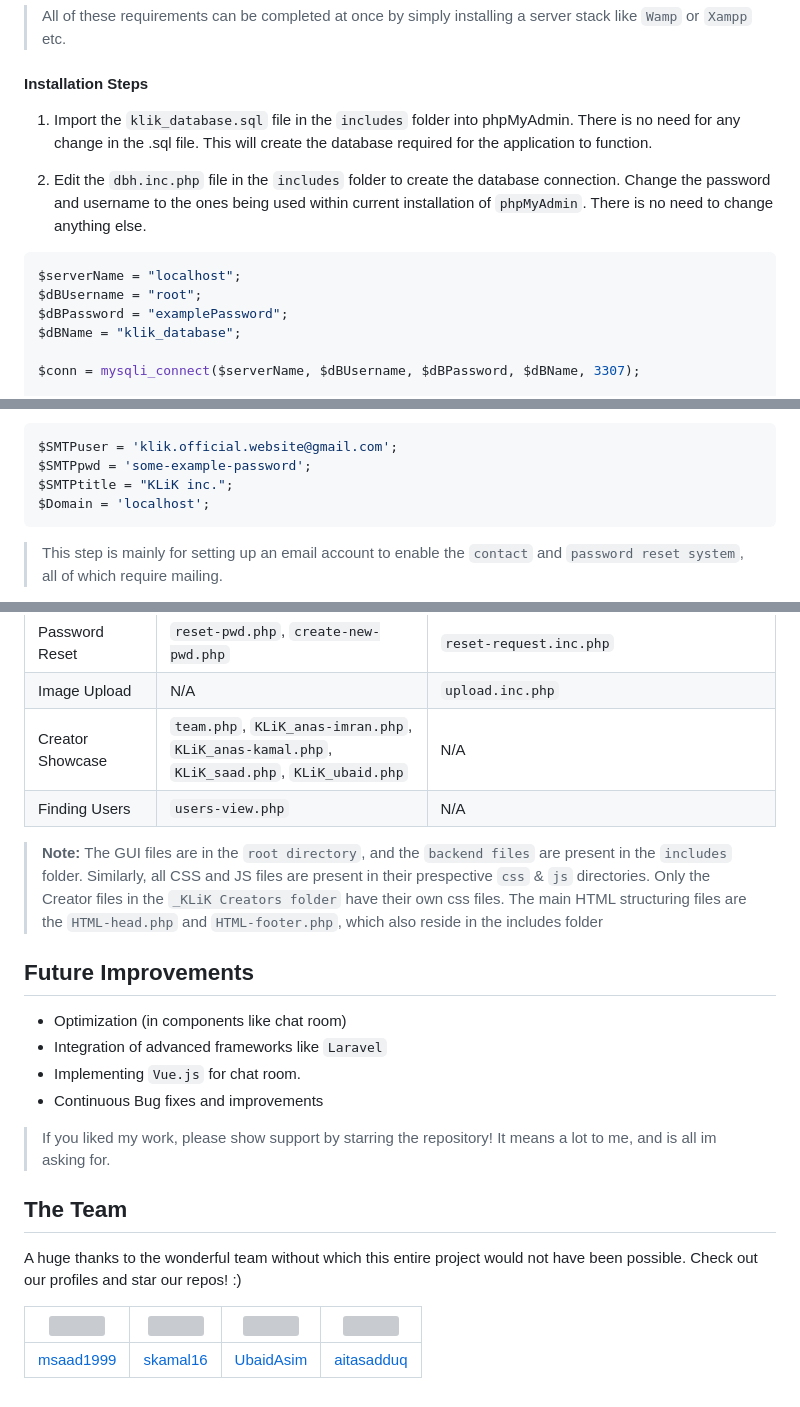
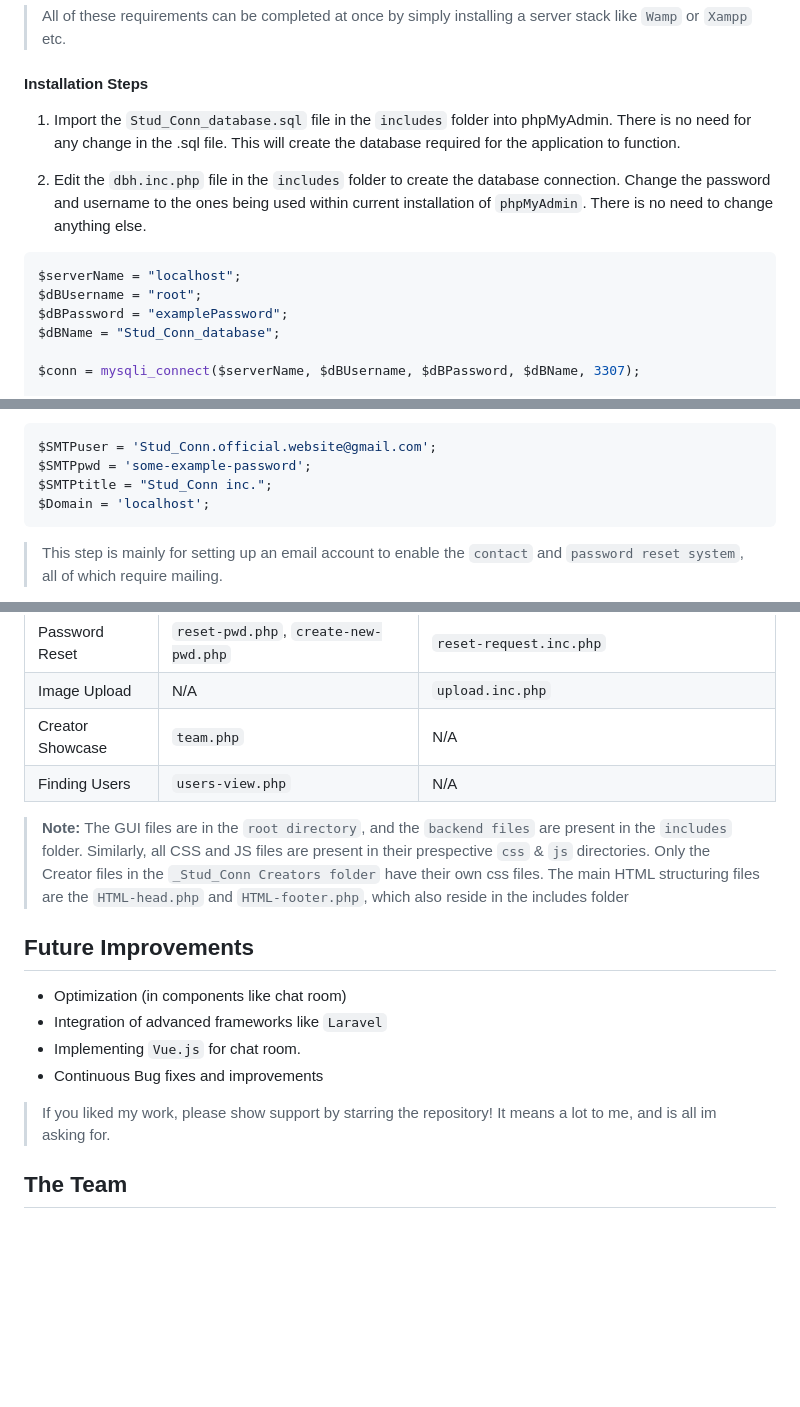
Before and after one commit to Jidnyasa-07/Student-Connect, a Markdown page: README.md, 3 parts joined by grey strips. Rendered like a GitHub page; blank space fills up the shorter version; grey boxes are pictures that could not be loaded.

````diff
--- a/README.md
+++ b/README.md
@@ -40,7 +40,7 @@
 > All of these requirements can be completed at once by simply installing a server stack like `Wamp` or `Xampp` etc.
 
 #### Installation Steps
-1. Import the `klik_database.sql` file in the `includes` folder into phpMyAdmin. There is no need for any change in the .sql file. This will create the database required for the application to function.
+1. Import the `Stud_Conn_database.sql` file in the `includes` folder into phpMyAdmin. There is no need for any change in the .sql file. This will create the database required for the application to function.
 
 2. Edit the `dbh.inc.php` file in the `includes` folder to create the database connection. Change the password and username to the ones being used within current installation of `phpMyAdmin`. There is no need to change anything else.
 
@@ -48,7 +48,7 @@
 $serverName = "localhost";
 $dBUsername = "root";
 $dBPassword = "examplePassword";
-$dBName = "klik_database";
+$dBName = "Stud_Conn_database";
 
 $conn = mysqli_connect($serverName, $dBUsername, $dBPassword, $dBName, 3307);
 
@@ -67,9 +67,9 @@ if (!$conn)
   * `Domain` : Domain of the website, like localhost on local server or if on live domain, something like www.hypotheticalwebsite.com
 
 ```php
-$SMTPuser = 'klik.official.website@gmail.com';
+$SMTPuser = 'Stud_Conn.official.website@gmail.com';
 $SMTPpwd = 'some-example-password';
-$SMTPtitle = "KLiK inc.";
+$SMTPtitle = "Stud_Conn inc.";
 $Domain = 'localhost';
 ```
 > This step is mainly for setting up an email account to enable the `contact` and `password reset system`, all of which require mailing.
@@ -279,10 +279,10 @@ $sql = "select uidUsers from users where uidUsers=?;";
 |Profile System| `profile.php`, `edit-profile.php` | `profileUpdate.inc.php`|
 |Password Reset| `reset-pwd.php`, `create-new-pwd.php`|`reset-request.inc.php`|`reset-password.inc.php`|
 |Image Upload| N/A| `upload.inc.php`|
-|Creator Showcase| `team.php`, `KLiK_anas-imran.php`, `KLiK_anas-kamal.php`, `KLiK_saad.php`, `KLiK_ubaid.php`| N/A|
+|Creator Showcase| `team.php`| N/A|
 |Finding Users| `users-view.php`|N/A|
 
-> **Note:** The GUI files are in the `root directory`, and the `backend files` are present in the `includes` folder. Similarly, all CSS and JS files are present in their prespective `css` & `js` directories. Only the Creator files in the `_KLiK Creators folder` have their own css files. The main HTML structuring files are the `HTML-head.php` and `HTML-footer.php`, which also reside in the includes folder
+> **Note:** The GUI files are in the `root directory`, and the `backend files` are present in the `includes` folder. Similarly, all CSS and JS files are present in their prespective `css` & `js` directories. Only the Creator files in the `_Stud_Conn Creators folder` have their own css files. The main HTML structuring files are the `HTML-head.php` and `HTML-footer.php`, which also reside in the includes folder
 
 
 ## Future Improvements
@@ -294,9 +294,3 @@ $sql = "select uidUsers from users where uidUsers=?;";
 > If you liked my work, please show support by starring the repository! It means a lot to me, and is all im asking for.
 
 ## The Team
-
-A huge thanks to the wonderful team without which this entire project would not have been possible. Check out our profiles and star our repos! :)
-
-<img src="_git%20assets/me.png" width="150"/> | <img src="_git%20assets/kamal.png" width="150"/> | <img src="_git%20assets/ubaid.png" width="150"/> | <img src="_git%20assets/ait.png" width="150"/>
----|---|---|---
-[msaad1999](https://github.com/msaad1999) | [skamal16](https://github.com/skamal16) | [UbaidAsim](https://github.com/aitasadduq) | [aitasadduq](https://github.com/aitasadduq)
````
Also changed, not shown: other parts of README.md (+5 -5 lines).
